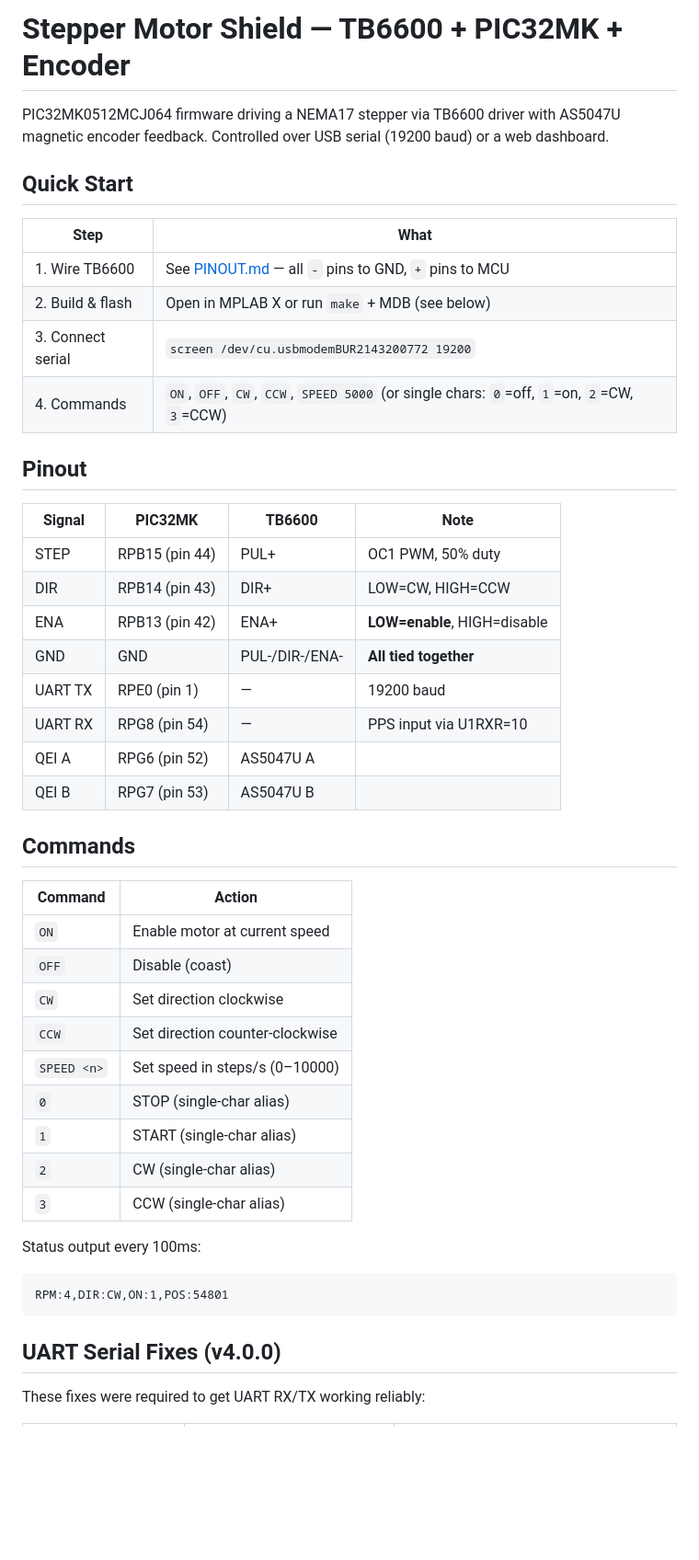
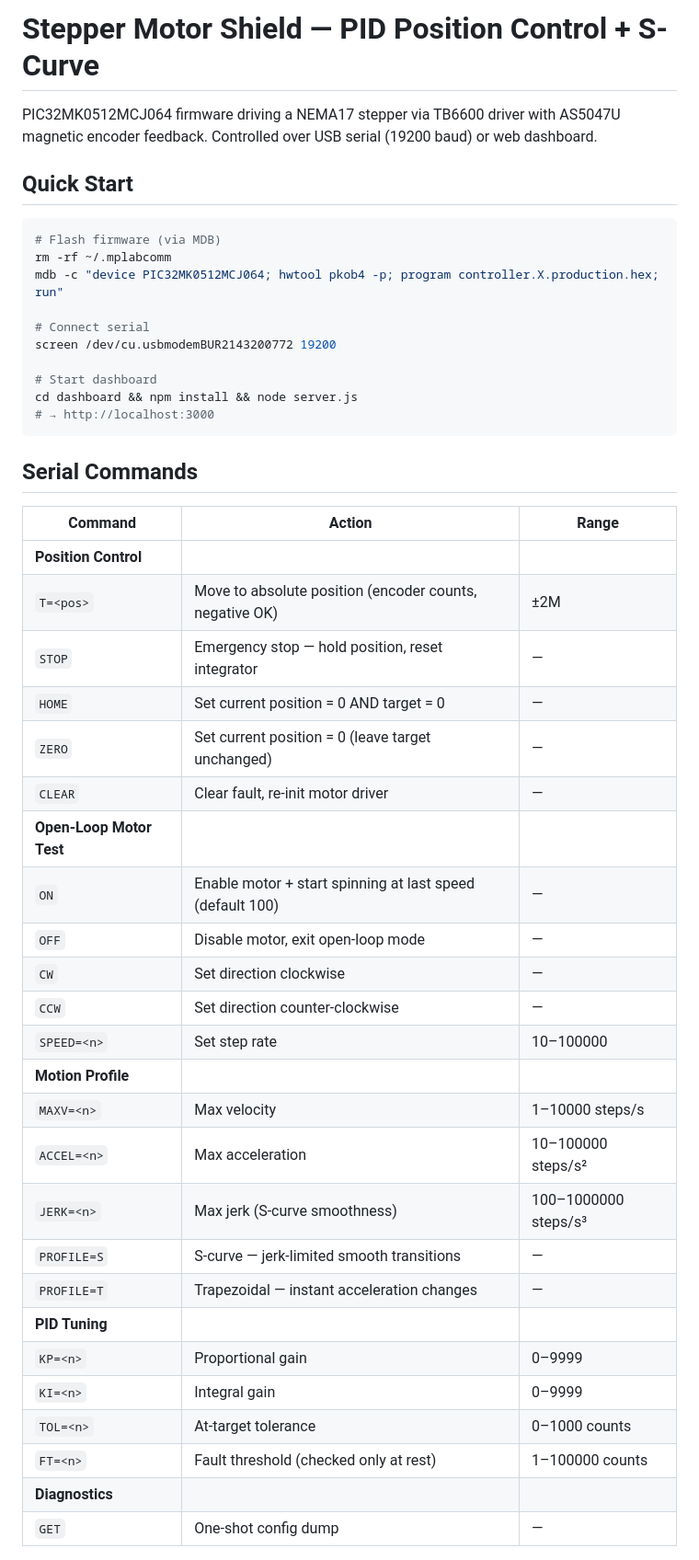
Before and after one commit to adithya-in/Stepper-Motor-shield, a Markdown page: README.md, the part around one of its changes. Shown at 92% size. GitHub-like rendering; blank space fills up the shorter version.

Commit message:
Full documentation: README + CHANGELOG with all commands, profiles, wiring

````diff
--- a/README.md
+++ b/README.md
@@ -1,50 +1,50 @@
-# Stepper Motor Shield — TB6600 + PIC32MK + Encoder
+# Stepper Motor Shield — PID Position Control + S-Curve
 
 PIC32MK0512MCJ064 firmware driving a NEMA17 stepper via TB6600 driver with AS5047U
-magnetic encoder feedback. Controlled over USB serial (19200 baud) or a web dashboard.
+magnetic encoder feedback. Controlled over USB serial (19200 baud) or web dashboard.
 
 ## Quick Start
 
-| Step | What |
-|------|------|
-| 1. Wire TB6600 | See [PINOUT.md](docs/PINOUT.md) — all `-` pins to GND, `+` pins to MCU |
-| 2. Build & flash | Open in MPLAB X or run `make` + MDB (see below) |
-| 3. Connect serial | `screen /dev/cu.usbmodemBUR2143200772 19200` |
-| 4. Commands | `ON`, `OFF`, `CW`, `CCW`, `SPEED 5000` (or single chars: `0`=off, `1`=on, `2`=CW, `3`=CCW) |
+```bash
+# Flash firmware (via MDB)
+rm -rf ~/.mplabcomm
+mdb -c "device PIC32MK0512MCJ064; hwtool pkob4 -p; program controller.X.production.hex; run"
 
-## Pinout
+# Connect serial
+screen /dev/cu.usbmodemBUR2143200772 19200
 
-| Signal | PIC32MK | TB6600 | Note |
-|--------|---------|--------|------|
-| STEP | RPB15 (pin 44) | PUL+ | OC1 PWM, 50% duty |
-| DIR | RPB14 (pin 43) | DIR+ | LOW=CW, HIGH=CCW |
-| ENA | RPB13 (pin 42) | ENA+ | **LOW=enable**, HIGH=disable |
-| GND | GND | PUL-/DIR-/ENA- | **All tied together** |
-| UART TX | RPE0 (pin 1) | — | 19200 baud |
-| UART RX | RPG8 (pin 54) | — | PPS input via U1RXR=10 |
-| QEI A | RPG6 (pin 52) | AS5047U A |
-| QEI B | RPG7 (pin 53) | AS5047U B |
-
-## Commands
-
-| Command | Action |
-|---------|--------|
-| `ON` | Enable motor at current speed |
-| `OFF` | Disable (coast) |
-| `CW` | Set direction clockwise |
-| `CCW` | Set direction counter-clockwise |
-| `SPEED <n>` | Set speed in steps/s (0–10000) |
-| `0` | STOP (single-char alias) |
-| `1` | START (single-char alias) |
-| `2` | CW (single-char alias) |
-| `3` | CCW (single-char alias) |
-
-Status output every 100ms:
-```
-RPM:4,DIR:CW,ON:1,POS:54801
+# Start dashboard
+cd dashboard && npm install && node server.js
+# → http://localhost:3000
 ```
 
-## UART Serial Fixes (v4.0.0)
+## Serial Commands
 
-These fixes were required to get UART RX/TX working reliably:
+| Command | Action | Range |
+|---------|--------|-------|
+| **Position Control** | | |
+| `T=<pos>` | Move to absolute position (encoder counts, negative OK) | ±2M |
+| `STOP` | Emergency stop — hold position, reset integrator | — |
+| `HOME` | Set current position = 0 AND target = 0 | — |
+| `ZERO` | Set current position = 0 (leave target unchanged) | — |
+| `CLEAR` | Clear fault, re-init motor driver | — |
+| **Open-Loop Motor Test** | | |
+| `ON` | Enable motor + start spinning at last speed (default 100) | — |
+| `OFF` | Disable motor, exit open-loop mode | — |
+| `CW` | Set direction clockwise | — |
+| `CCW` | Set direction counter-clockwise | — |
+| `SPEED=<n>` | Set step rate | 10–100000 |
+| **Motion Profile** | | |
+| `MAXV=<n>` | Max velocity | 1–10000 steps/s |
+| `ACCEL=<n>` | Max acceleration | 10–100000 steps/s² |
+| `JERK=<n>` | Max jerk (S-curve smoothness) | 100–1000000 steps/s³ |
+| `PROFILE=S` | S-curve — jerk-limited smooth transitions | — |
+| `PROFILE=T` | Trapezoidal — instant acceleration changes | — |
+| **PID Tuning** | | |
+| `KP=<n>` | Proportional gain | 0–9999 |
+| `KI=<n>` | Integral gain | 0–9999 |
+| `TOL=<n>` | At-target tolerance | 0–1000 counts |
+| `FT=<n>` | Fault threshold (checked only at rest) | 1–100000 counts |
+| **Diagnostics** | | |
+| `GET` | One-shot config dump | — |
 
````
Also changed, not shown: other parts of README.md (+115 -26 lines), CHANGELOG.md (+73 -40 lines).
